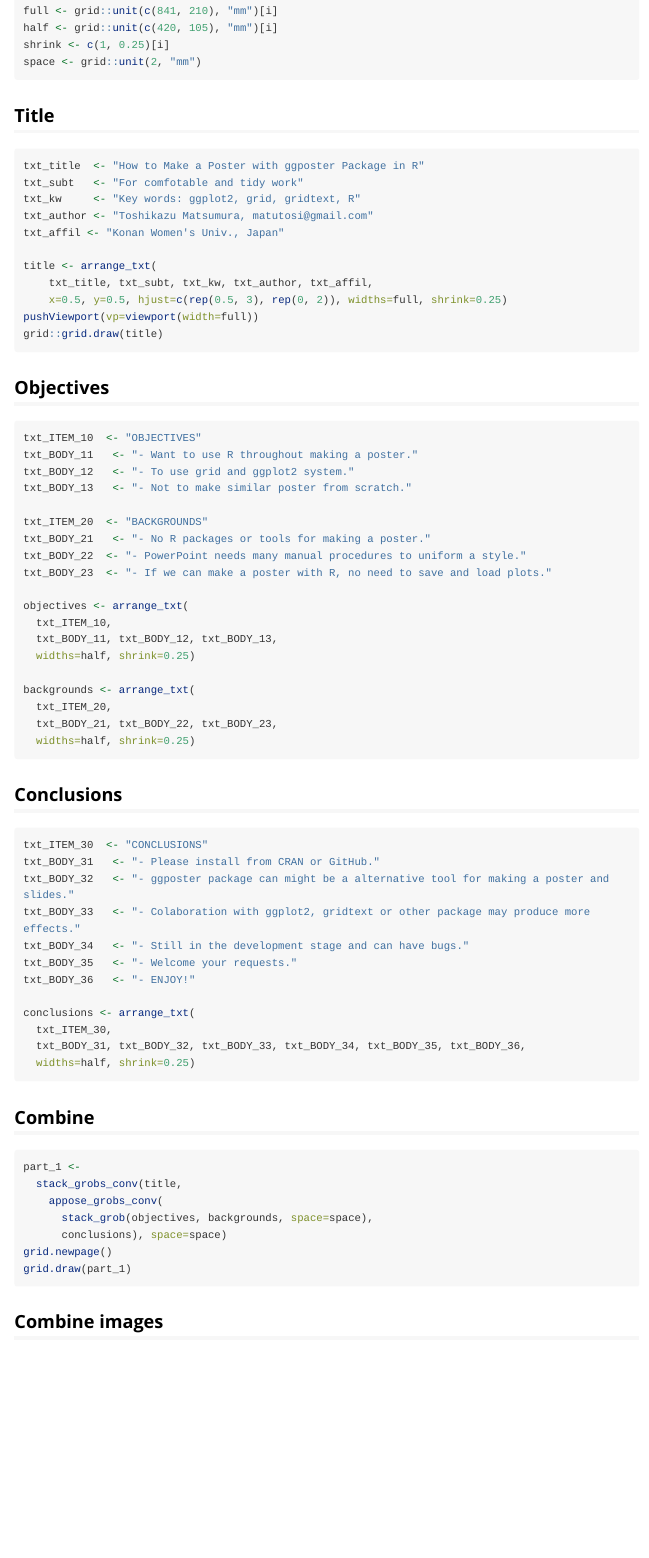
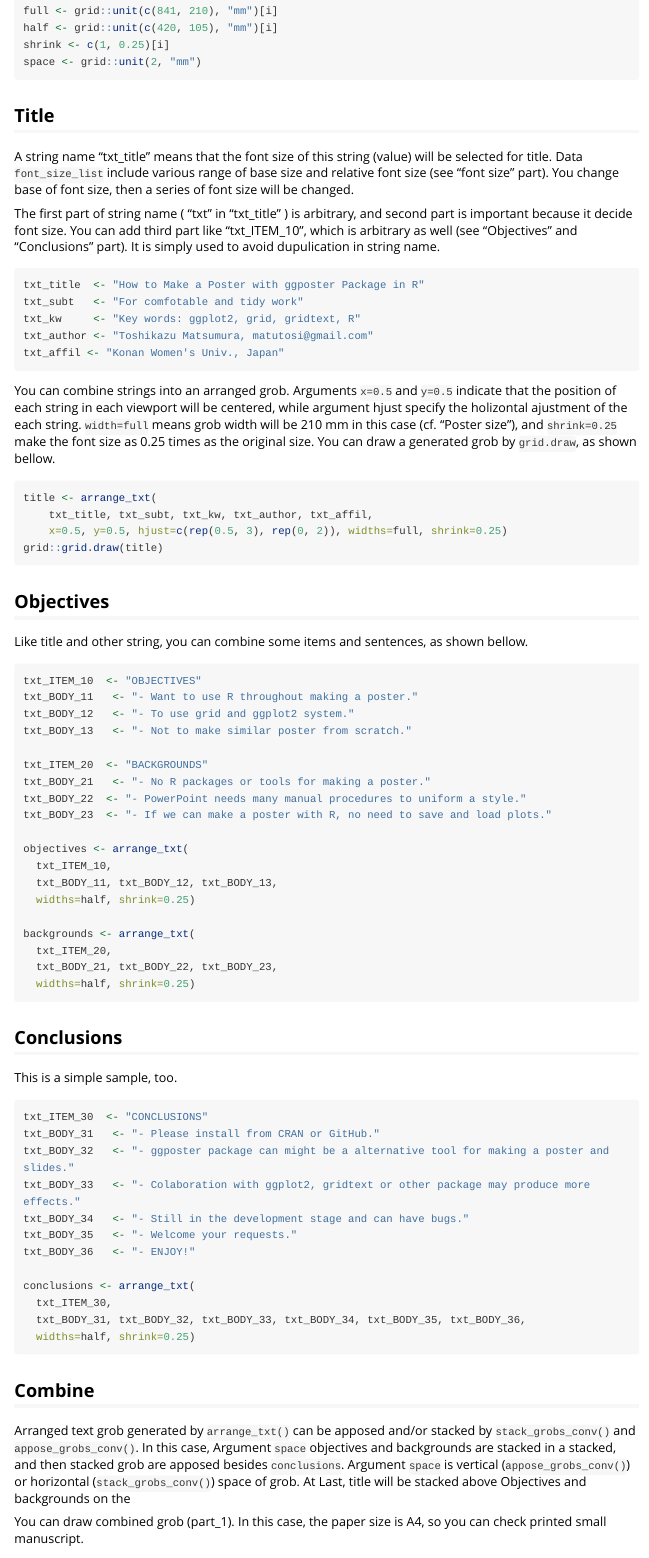
Before and after one commit to matutosi/ggposter, an R Markdown document (vignettes/how_to_make_a_poster.Rmd): the page in a window 1100 px wide, from 720 px down. Rendered offline with R 4.5, knitr and Pandoc, with nearby package versions; the code chunks are not run, so their results and figures are left out; long lines of code are wrapped.

Commit message:
add discription of vignette

````diff
--- a/vignettes/how_to_make_a_poster.Rmd
+++ b/vignettes/how_to_make_a_poster.Rmd
@@ -58,23 +58,40 @@ space <- grid::unit(2, "mm")
 
 ## Title
 
-```{r title, fig.width=8.3, out.width="100%"}
+A string name "txt_title" means that the font size of this string (value) will be selected for title.
+Data `font_size_list` include various range of base size and relative font size (see "font size" part).
+You change base of font size, then a series of font size will be changed.
+
+The first part of string name ( "txt" in "txt_title" ) is arbitrary,
+and second part is important because it decide font size.
+You can add third part like "txt_ITEM_10", which is arbitrary as well (see "Objectives" and "Conclusions" part).
+It is simply used to avoid dupulication in string name.
+
+```{r title}
 txt_title  <- "How to Make a Poster with ggposter Package in R"
 txt_subt   <- "For comfotable and tidy work"
 txt_kw     <- "Key words: ggplot2, grid, gridtext, R"
 txt_author <- "Toshikazu Matsumura, matutosi@gmail.com"
 txt_affil <- "Konan Women's Univ., Japan"
+```
 
+You can combine strings into an arranged grob.
+Arguments `x=0.5` and `y=0.5` indicate that the position of each string in each viewport will be centered,
+while argument hjust specify the holizontal ajustment of the each string.
+`width=full` means grob width will be 210 mm in this case (cf. "Poster size"),
+and `shrink=0.25` make the font size as 0.25 times as the original size.
+You can draw a generated grob by `grid.draw`, as shown bellow.
+
+```{r arrange_text, fig.width=8.3, out.width="100%"}
 title <- arrange_txt(
     txt_title, txt_subt, txt_kw, txt_author, txt_affil,
     x=0.5, y=0.5, hjust=c(rep(0.5, 3), rep(0, 2)), widths=full, shrink=0.25)
-pushViewport(vp=viewport(width=full))
 grid::grid.draw(title)
 ```
 
+## Objectives
 
-
-## Objectives
+Like title and other string, you can combine some items and sentences, as shown bellow.
 
 ```{r objectives}
 txt_ITEM_10  <- "OBJECTIVES"
@@ -100,6 +117,8 @@ backgrounds <- arrange_txt(
 
 ## Conclusions
 
+This is a simple sample, too.
+
 ```{r conclusions}
 txt_ITEM_30  <- "CONCLUSIONS"
 txt_BODY_31   <- "- Please install from CRAN or GitHub."
@@ -117,6 +136,15 @@ conclusions <- arrange_txt(
 
 ## Combine
 
+Arranged text grob generated by `arrange_txt()` can be apposed and/or stacked by `stack_grobs_conv()` and `appose_grobs_conv()`.
+In this case, Argument `space`
+objectives and backgrounds are stacked in a stacked, and then stacked grob are apposed besides `conclusions`.
+Argument `space` is vertical (`appose_grobs_conv()`) or horizontal (`stack_grobs_conv()`) space of grob.
+At Last, title will be stacked above Objectives and backgrounds on the
+
+You can draw combined grob (part_1).
+In this case, the paper size is A4, so you can check printed small manuscript.
+
 ```{r combine_part_1, fig.width=8.3, out.width="100%"}
 part_1 <-
   stack_grobs_conv(title,
````
Also changed, not shown: vignettes/how_to_make_a_poster.Rmd (4 more changed lines).
